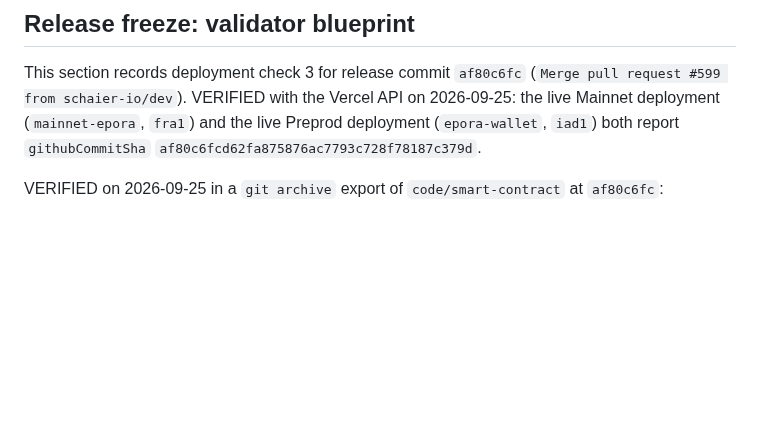
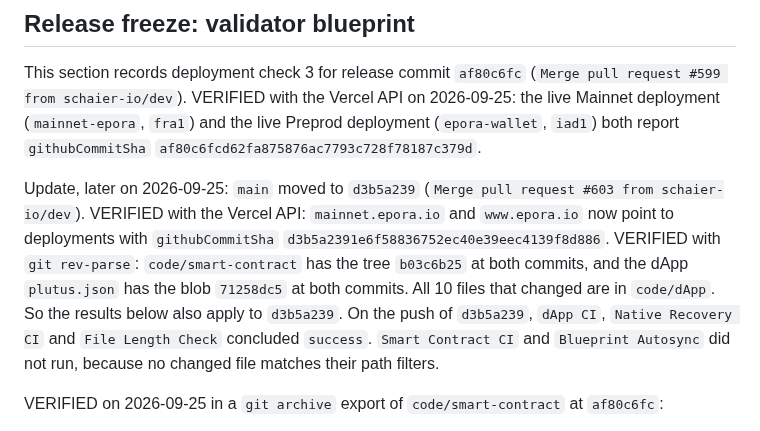
Before and after one commit to schaier-io/epora-wallet, a Markdown page: docs/mainnet-beta-release.md, the part around the change. GitHub-like rendering; blank space fills up the shorter version.

Commit message:
docs: note that the blueprint freeze also holds for d3b5a239
Main moved to d3b5a239 after the freeze record was written, and both
live sites now run it. The contract tree and the dApp blueprint are
identical at both commits, so the recorded hashes and test results
still apply.

```diff
--- a/docs/mainnet-beta-release.md
+++ b/docs/mainnet-beta-release.md
@@ -241,6 +241,18 @@ on 2026-09-25: the live Mainnet deployment (`mainnet-epora`, `fra1`) and the
 live Preprod deployment (`epora-wallet`, `iad1`) both report
 `githubCommitSha` `af80c6fcd62fa875876ac7793c728f78187c379d`.
 
+Update, later on 2026-09-25: `main` moved to `d3b5a239`
+(`Merge pull request #603 from schaier-io/dev`). VERIFIED with the Vercel API:
+`mainnet.epora.io` and `www.epora.io` now point to deployments with
+`githubCommitSha` `d3b5a2391e6f58836752ec40e39eec4139f8d886`. VERIFIED with
+`git rev-parse`: `code/smart-contract` has the tree `b03c6b25` at both commits,
+and the dApp `plutus.json` has the blob `71258dc5` at both commits. All 10 files
+that changed are in `code/dApp`. So the results below also apply to `d3b5a239`.
+On the push of `d3b5a239`, `dApp CI`, `Native Recovery CI` and
+`File Length Check` concluded `success`. `Smart Contract CI` and
+`Blueprint Autosync` did not run, because no changed file matches their path
+filters.
+
 VERIFIED on 2026-09-25 in a `git archive` export of `code/smart-contract` at
 `af80c6fc`:
 
```
